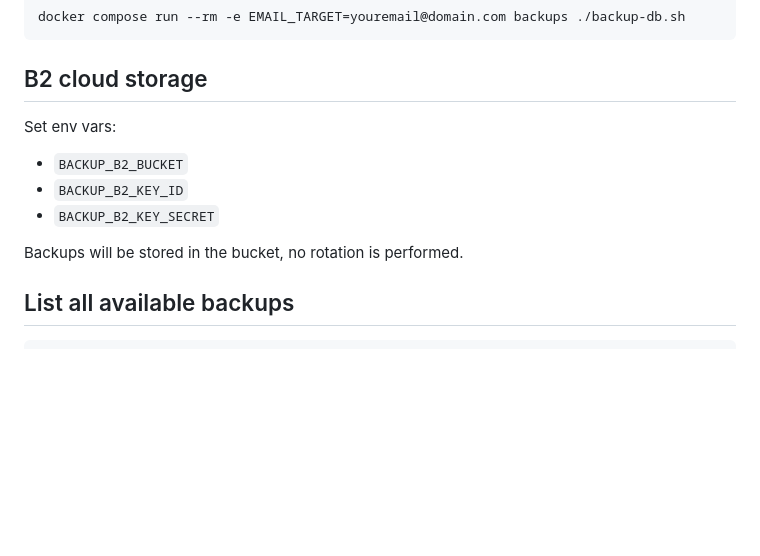
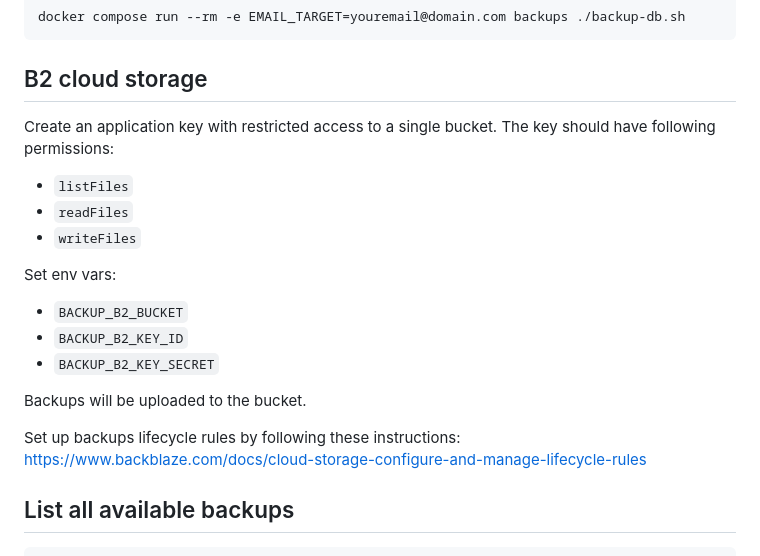
Before and after one commit to reef-technologies/cookiecutter-rt-django, a Markdown page: {{cookiecutter.repostory_name}}/README.md, the part around the change. GitHub-like rendering; folded sections open; blank space fills up the shorter version.

Commit message:
Update b2 backups instructions

```diff
--- a/{{cookiecutter.repostory_name}}/README.md
+++ b/{{cookiecutter.repostory_name}}/README.md
@@ -263,12 +263,19 @@ docker compose run --rm -e EMAIL_TARGET=youremail@domain.com backups ./backup-db
 
 ## B2 cloud storage
 
+Create an application key with restricted access to a single bucket. The key should have following permissions:
+- `listFiles`
+- `readFiles`
+- `writeFiles`
+
 Set env vars:
 - `BACKUP_B2_BUCKET`
 - `BACKUP_B2_KEY_ID`
 - `BACKUP_B2_KEY_SECRET`
 
-Backups will be stored in the bucket, no rotation is performed.
+Backups will be uploaded to the bucket.
+
+Set up backups lifecycle rules by following these instructions: https://www.backblaze.com/docs/cloud-storage-configure-and-manage-lifecycle-rules
 
 ## List all available backups
 
```
